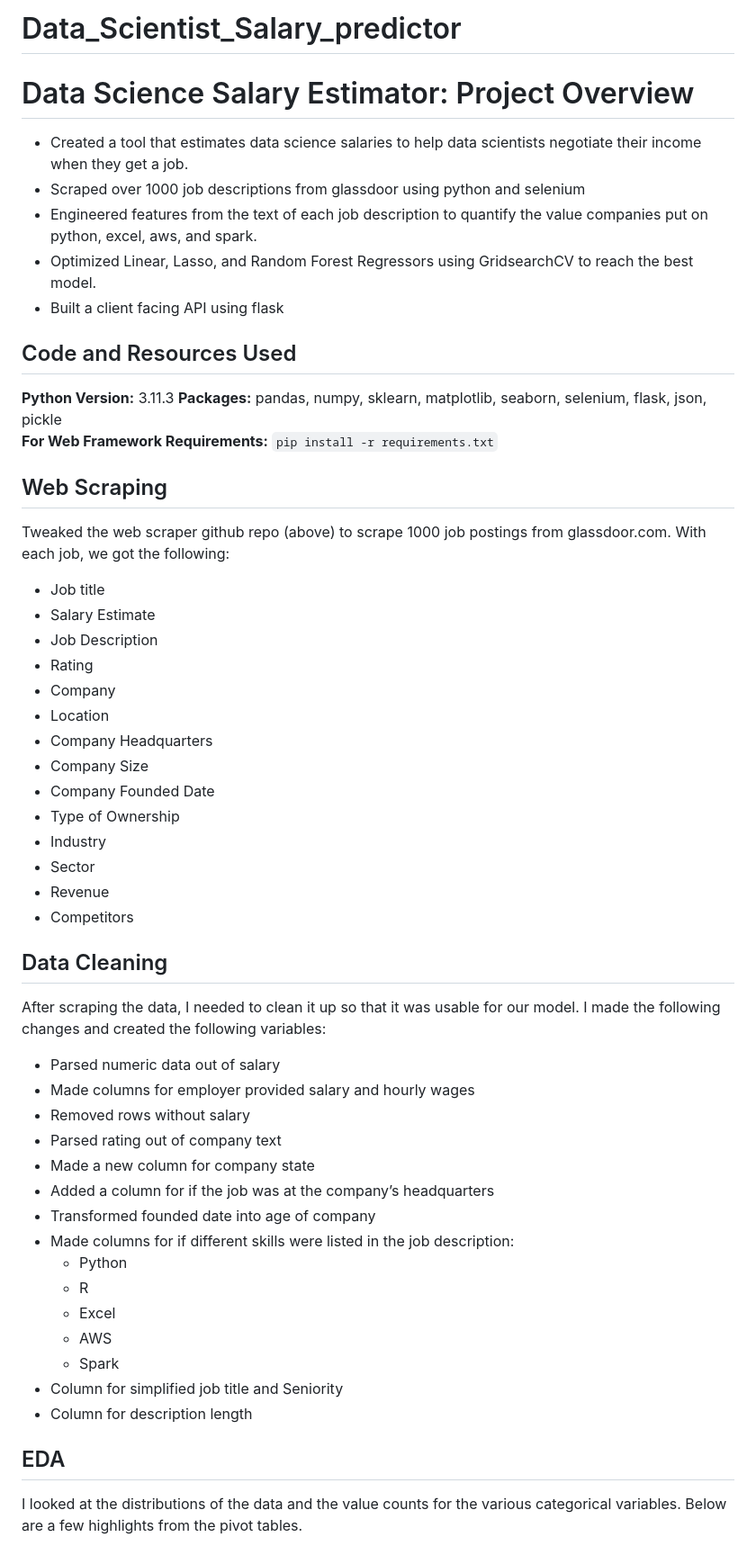
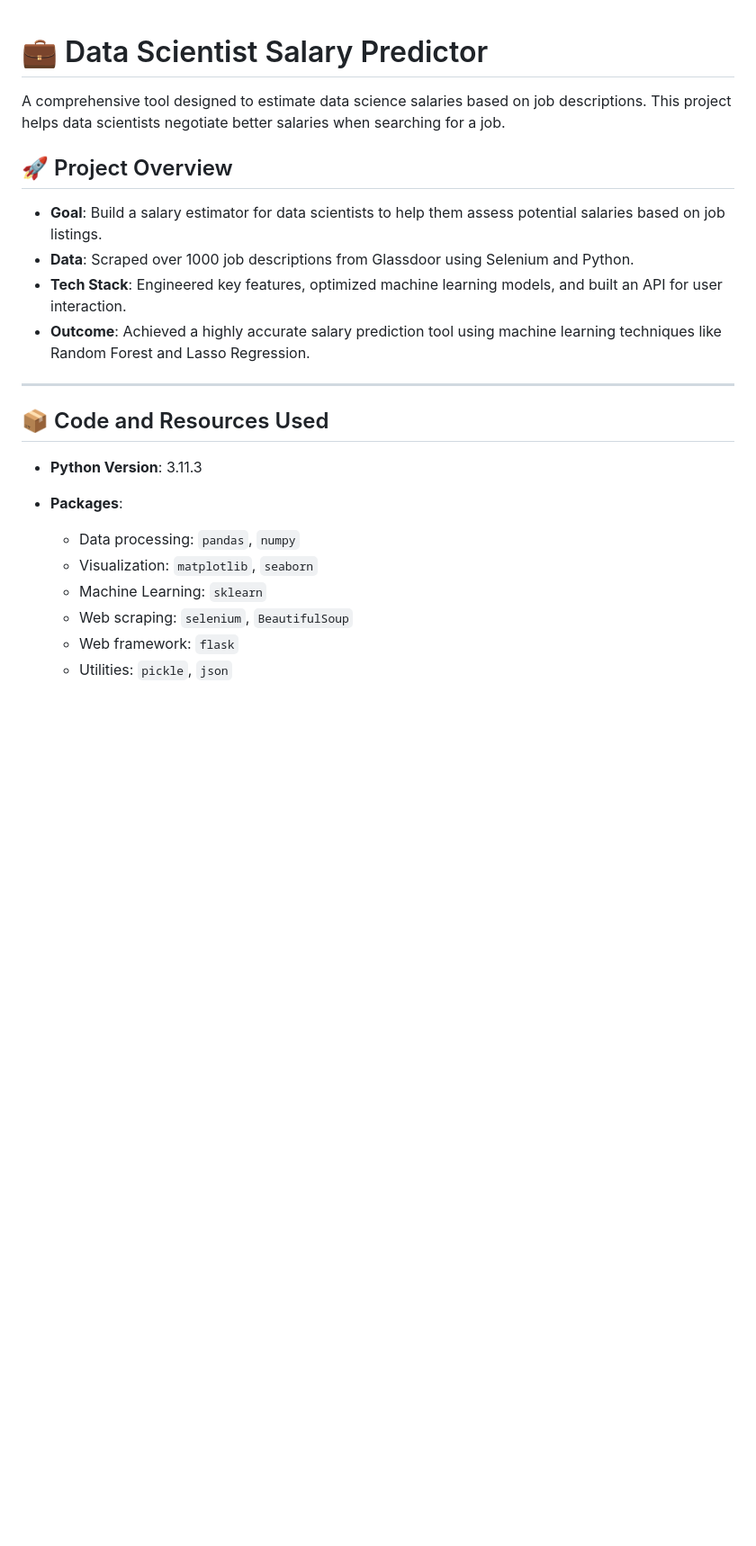
Before and after one commit to shubham-murtadak/Data_Scientist_Salary_predictor, a Markdown page: README.md, the part around one of its changes. Shown at 90% size. Drawn GitHub-style; blank space fills up the shorter version.

````diff
--- a/README.md
+++ b/README.md
@@ -1,53 +1,24 @@
-# Data_Scientist_Salary_predictor
 
-# Data Science Salary Estimator: Project Overview
-* Created a tool that estimates data science salaries to help data scientists negotiate their income when they get a job.
-* Scraped over 1000 job descriptions from glassdoor using python and selenium
-* Engineered features from the text of each job description to quantify the value companies put on python, excel, aws, and spark.
-* Optimized Linear, Lasso, and Random Forest Regressors using GridsearchCV to reach the best model.
-* Built a client facing API using flask
+# 💼 Data Scientist Salary Predictor
 
-## Code and Resources Used
-**Python Version:** 3.11.3
-**Packages:** pandas, numpy, sklearn, matplotlib, seaborn, selenium, flask, json, pickle
-**For Web Framework Requirements:**  ```pip install -r requirements.txt```
+A comprehensive tool designed to estimate data science salaries based on job descriptions. This project helps data scientists negotiate better salaries when searching for a job.
 
-## Web Scraping
-Tweaked the web scraper github repo (above) to scrape 1000 job postings from glassdoor.com. With each job, we got the following:
-*	Job title
-*	Salary Estimate
-*	Job Description
-*	Rating
-*	Company
-*	Location
-*	Company Headquarters
-*	Company Size
-*	Company Founded Date
-*	Type of Ownership
-*	Industry
-*	Sector
-*	Revenue
-*	Competitors
+## 🚀 Project Overview
+- **Goal**: Build a salary estimator for data scientists to help them assess potential salaries based on job listings.
+- **Data**: Scraped over 1000 job descriptions from Glassdoor using Selenium and Python.
+- **Tech Stack**: Engineered key features, optimized machine learning models, and built an API for user interaction.
+- **Outcome**: Achieved a highly accurate salary prediction tool using machine learning techniques like Random Forest and Lasso Regression.
 
-## Data Cleaning
-After scraping the data, I needed to clean it up so that it was usable for our model. I made the following changes and created the following variables:
+---
 
-*	Parsed numeric data out of salary
-*	Made columns for employer provided salary and hourly wages
-*	Removed rows without salary
-*	Parsed rating out of company text
-*	Made a new column for company state
-*	Added a column for if the job was at the company’s headquarters
-*	Transformed founded date into age of company
-*	Made columns for if different skills were listed in the job description:
-    * Python
-    * R
-    * Excel
-    * AWS
-    * Spark
-*	Column for simplified job title and Seniority
-*	Column for description length
+## 📦 Code and Resources Used
 
-## EDA
-I looked at the distributions of the data and the value counts for the various categorical variables. Below are a few highlights from the pivot tables.
+- **Python Version**: 3.11.3
+- **Packages**:
+  - Data processing: `pandas`, `numpy`
+  - Visualization: `matplotlib`, `seaborn`
+  - Machine Learning: `sklearn`
+  - Web scraping: `selenium`, `BeautifulSoup`
+  - Web framework: `flask`
+  - Utilities: `pickle`, `json`
 
````
Also changed, not shown: other parts of README.md (+135 -17 lines).
